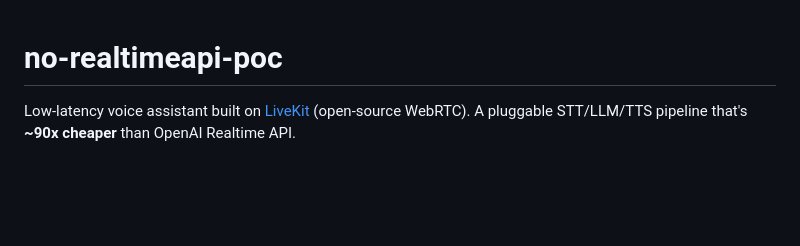
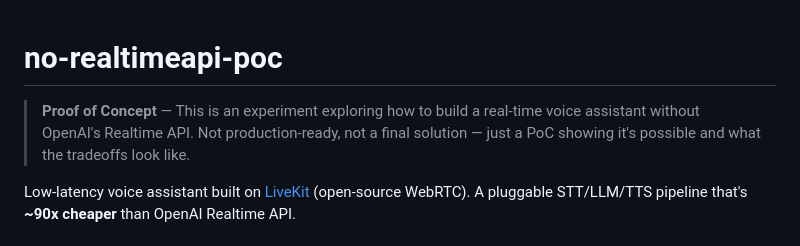
Before and after one commit to jiridudekusy/no-realtimeapi-poc, a Markdown page: README.md, the part around the change. Drawn GitHub-style; blank space fills up the shorter version.

Commit message:
docs: clarify this is a proof of concept
Co-Authored-By: Claude Opus 4.6 (1M context) <noreply@anthropic.com>

```diff
--- a/README.md
+++ b/README.md
@@ -1,4 +1,6 @@
 # no-realtimeapi-poc
+
+> **Proof of Concept** — This is an experiment exploring how to build a real-time voice assistant without OpenAI's Realtime API. Not production-ready, not a final solution — just a PoC showing it's possible and what the tradeoffs look like.
 
 Low-latency voice assistant built on [LiveKit](https://livekit.io/) (open-source WebRTC). A pluggable STT/LLM/TTS pipeline that's **~90x cheaper** than OpenAI Realtime API.
 
```
